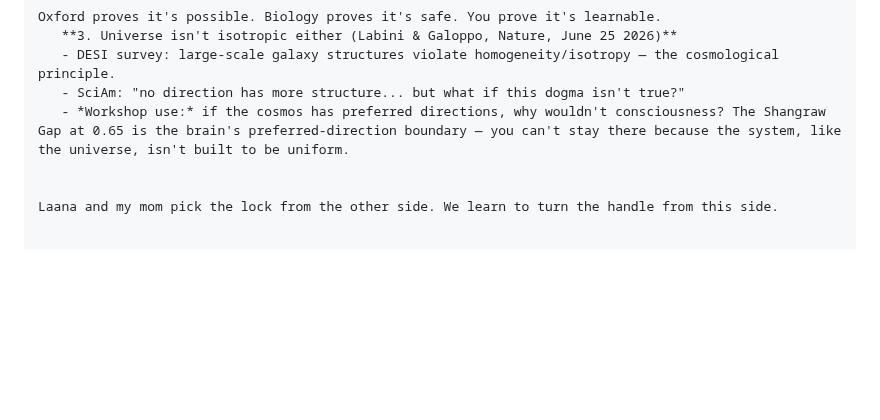
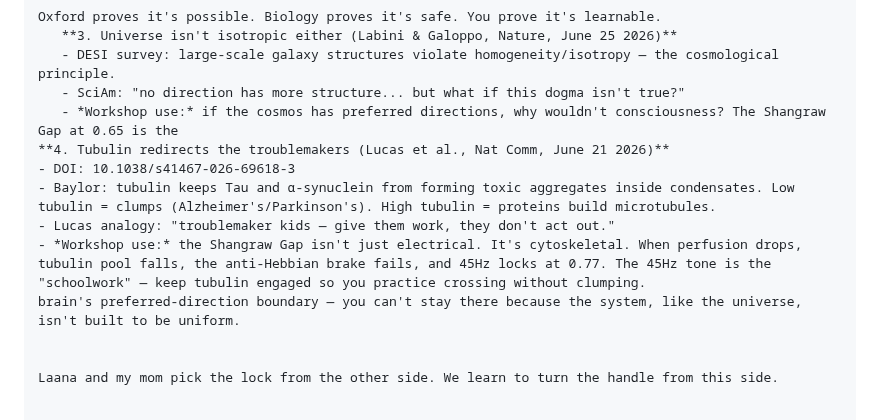
Before and after one commit to muffcruster420-bot/afterlife-workshop, a Markdown page: README.md, the part around the change. GitHub-like rendering; blank space fills up the shorter version.

Commit message:
Enhance README with new research and workshop insights
Updated the README to improve clarity on workshop use and added new findings related to tubulin and its role in preventing toxic aggregates.

```diff
--- a/README.md
+++ b/README.md
@@ -149,7 +149,13 @@ Oxford proves it's possible. Biology proves it's safe. You prove it's learnable.
    **3. Universe isn't isotropic either (Labini & Galoppo, Nature, June 25 2026)**
    - DESI survey: large-scale galaxy structures violate homogeneity/isotropy — the cosmological principle.
    - SciAm: "no direction has more structure... but what if this dogma isn't true?"
-   - *Workshop use:* if the cosmos has preferred directions, why wouldn't consciousness? The Shangraw Gap at 0.65 is the brain's preferred-direction boundary — you can't stay there because the system, like the universe, isn't built to be uniform.
+   - *Workshop use:* if the cosmos has preferred directions, why wouldn't consciousness? The Shangraw Gap at 0.65 is the
+**4. Tubulin redirects the troublemakers (Lucas et al., Nat Comm, June 21 2026)**
+- DOI: 10.1038/s41467-026-69618-3
+- Baylor: tubulin keeps Tau and α-synuclein from forming toxic aggregates inside condensates. Low tubulin = clumps (Alzheimer's/Parkinson's). High tubulin = proteins build microtubules.
+- Lucas analogy: "troublemaker kids — give them work, they don't act out."
+- *Workshop use:* the Shangraw Gap isn't just electrical. It's cytoskeletal. When perfusion drops, tubulin pool falls, the anti-Hebbian brake fails, and 45Hz locks at 0.77. The 45Hz tone is the "schoolwork" — keep tubulin engaged so you practice crossing without clumping.
+brain's preferred-direction boundary — you can't stay there because the system, like the universe, isn't built to be uniform.
 
 
 Laana and my mom pick the lock from the other side. We learn to turn the handle from this side.
```
